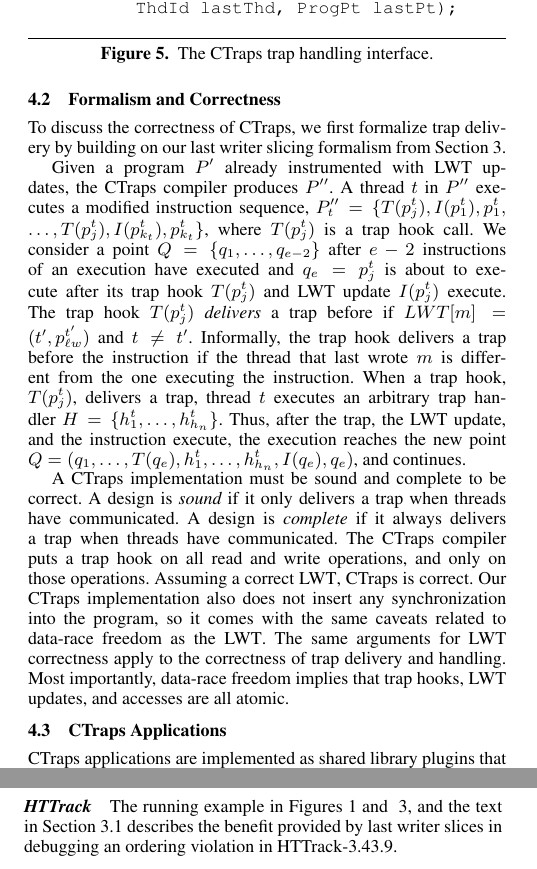
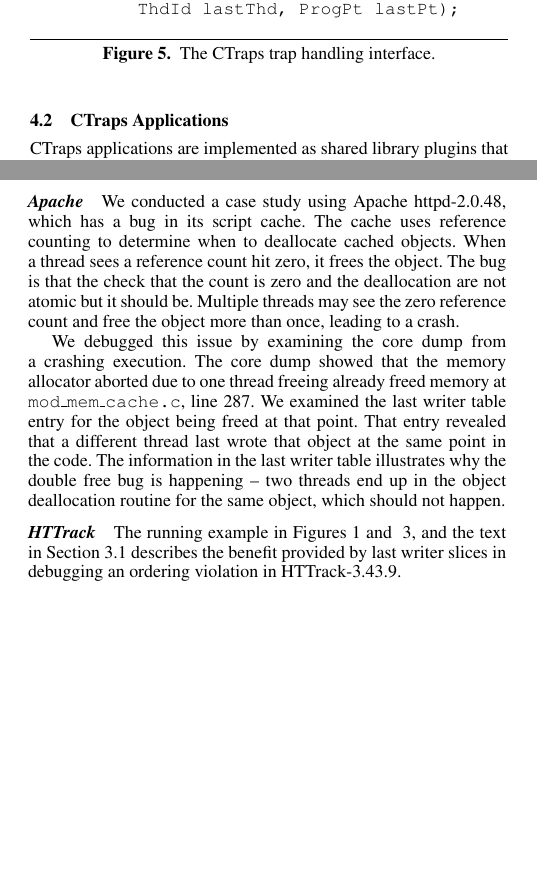
Before and after one commit to blucia0a/cpt, a LaTeX paper (paper.tex): two parts of the columns of pages 5 and 6 of 11 before the commit and two parts of the columns of pages 5 and 6 of 10 after it, joined at a grey line, cut so that both start at the same text, the shorter picture padded with empty space. Compiled offline with pdfLaTeX; a missing font is replaced by an installed copy or a similar font.

Commit message:
committing an update that includes the debugging of apache-2.0.48 memcache bug (21285)

```diff
--- a/paper.tex
+++ b/paper.tex
@@ -693,38 +693,40 @@ void trap(AccessType type,
 \caption{\label{fig:hookapi}The \ctraps trap handling interface.}
 \end{figure}
 
-\subsection{Formalism and Correctness}
-\label{sec:ctsoundness}
-To discuss the correctness of \ctraps, we first formalize trap delivery by
-building on our last writer slicing formalism from
-Section~\ref{sec:lastwriterslices}.
 
-Given a program $P'$ already instrumented with \lwt updates, the \ctraps
-compiler produces $P''$. A thread $t$ in $P''$ executes a modified instruction
-sequence, $P''_{t} = \{ T(p^{t}_{j}), I(p^{t}_{1}), p^{t}_{1},$ $\ldots,
-T(p^{t}_{j}), I(p^{t}_{k_{t}}), p^{t}_{k_{t}} \}$, where $T(p^{t}_{j})$ is a
-trap hook call.  We consider a point $Q = \{q_1, \ldots, q_{e-2}\}$ after $e-2$
-instructions of an execution have executed and $q_{e} = p^{t}_{j}$ is about to
-execute after its trap hook $T(p^{t}_{j})$ and \lwt update $I(p^{t}_{j})$
-execute.  The trap hook $T(p^{t}_{j})$ {\em delivers} a trap before if $LWT[m]
-= (t',p^{t'}_{\ell w})$ and $t \ne t'$.  Informally, the trap hook delivers a
-trap before the instruction if the thread that last wrote $m$ is different from
-the one executing the instruction.  When a trap hook, $T(p^{t}_{j})$, delivers
-a trap, thread $t$ executes an arbitrary trap handler $H = \{h^{t}_{1}, \ldots,
-h^{t}_{h_{n}}\}$.  Thus, after the trap, the \lwt update, and the instruction
-execute, the execution reaches the new point $Q = (q_{1}, \ldots, T(q_{e}),
-h^{t}_{1}, \ldots, h^{t}_{h_{n}}, I(q_{e}), q_{e})$, and continues.
-
-A \ctraps implementation must be sound and complete to be correct.  A design is
-{\em sound} if it only delivers a trap when threads have communicated.  A
-design is {\em complete} if it always delivers a trap when threads have
-communicated.  The \ctraps compiler puts a trap hook on all read and write
-operations, and only on those operations.  Assuming a correct \lwt, \ctraps is
-correct.  Our \ctraps implementation also does not insert any synchronization
-into the program, so it comes with the same caveats related to data-race
-freedom as the \lwt.  The same arguments for \lwt correctness apply to the
-correctness of trap delivery and handling.  Most importantly, data-race freedom
-implies that trap hooks, \lwt updates, and accesses are all atomic.
+%MAYBE PUT THIS BACK IN
+%\subsection{Formalism and Correctness}
+%\label{sec:ctsoundness}
+%To discuss the correctness of \ctraps, we first formalize trap delivery by
+%building on our last writer slicing formalism from
+%Section~\ref{sec:lastwriterslices}.
+%
+%Given a program $P'$ already instrumented with \lwt updates, the \ctraps
+%compiler produces $P''$. A thread $t$ in $P''$ executes a modified instruction
+%sequence, $P''_{t} = \{ T(p^{t}_{j}), I(p^{t}_{1}), p^{t}_{1},$ $\ldots,
+%T(p^{t}_{j}), I(p^{t}_{k_{t}}), p^{t}_{k_{t}} \}$, where $T(p^{t}_{j})$ is a
+%trap hook call.  We consider a point $Q = \{q_1, \ldots, q_{e-2}\}$ after $e-2$
+%instructions of an execution have executed and $q_{e} = p^{t}_{j}$ is about to
+%execute after its trap hook $T(p^{t}_{j})$ and \lwt update $I(p^{t}_{j})$
+%execute.  The trap hook $T(p^{t}_{j})$ {\em delivers} a trap before if $LWT[m]
+%= (t',p^{t'}_{\ell w})$ and $t \ne t'$.  Informally, the trap hook delivers a
+%trap before the instruction if the thread that last wrote $m$ is different from
+%the one executing the instruction.  When a trap hook, $T(p^{t}_{j})$, delivers
+%a trap, thread $t$ executes an arbitrary trap handler $H = \{h^{t}_{1}, \ldots,
+%h^{t}_{h_{n}}\}$.  Thus, after the trap, the \lwt update, and the instruction
+%execute, the execution reaches the new point $Q = (q_{1}, \ldots, T(q_{e}),
+%h^{t}_{1}, \ldots, h^{t}_{h_{n}}, I(q_{e}), q_{e})$, and continues.
+%
+%A \ctraps implementation must be sound and complete to be correct.  A design is
+%{\em sound} if it only delivers a trap when threads have communicated.  A
+%design is {\em complete} if it always delivers a trap when threads have
+%communicated.  The \ctraps compiler puts a trap hook on all read and write
+%operations, and only on those operations.  Assuming a correct \lwt, \ctraps is
+%correct.  Our \ctraps implementation also does not insert any synchronization
+%into the program, so it comes with the same caveats related to data-race
+%freedom as the \lwt.  The same arguments for \lwt correctness apply to the
+%correctness of trap delivery and handling.  Most importantly, data-race freedom
+%implies that trap hooks, \lwt updates, and accesses are all atomic.
 
 
 %\paragraph{Escape Analysis}
@@ -831,6 +833,26 @@ implementing two existing applications and analyzing their performance.
 We illustrate the debugging benefits of last writer slices by using our system
 to debug several real-world programs studied previously in the debugging
 literature.
+
+\paragraph{Apache}
+%http://issues.apache.org/bugzilla/show_bug.cgi?id=21287
+%concurrency-bugs
+We conducted a case study using Apache httpd-2.0.48, which has a bug in its
+script cache. The cache uses reference counting to determine when to deallocate
+cached objects.  When a thread sees a reference count hit zero, it frees the
+object.  The bug is that the check that the count is zero and the deallocation
+are not atomic but it should be.  Multiple threads may see the zero reference
+count and free the object more than once, leading to a crash.
+
+We debugged this issue by examining the core dump from a crashing execution.
+The core dump showed that the memory allocator aborted due to one thread
+freeing already freed memory at {\tt mod\_mem\_cache.c}, line 287.  We examined
+the last writer table entry for the object being freed at that point.  That
+entry revealed that a different thread last wrote that object at the same point
+in the code.  The information in the last writer table illustrates why the
+double free bug is happening -- two threads end up in the object deallocation
+routine for the same object, which should not happen.
+
 
 \paragraph{HTTrack}
 The running example in Figures~\ref{fig:coreDumpFail} and ~\ref{fig:httlws},
```
Also changed, not shown: 1 other file.
